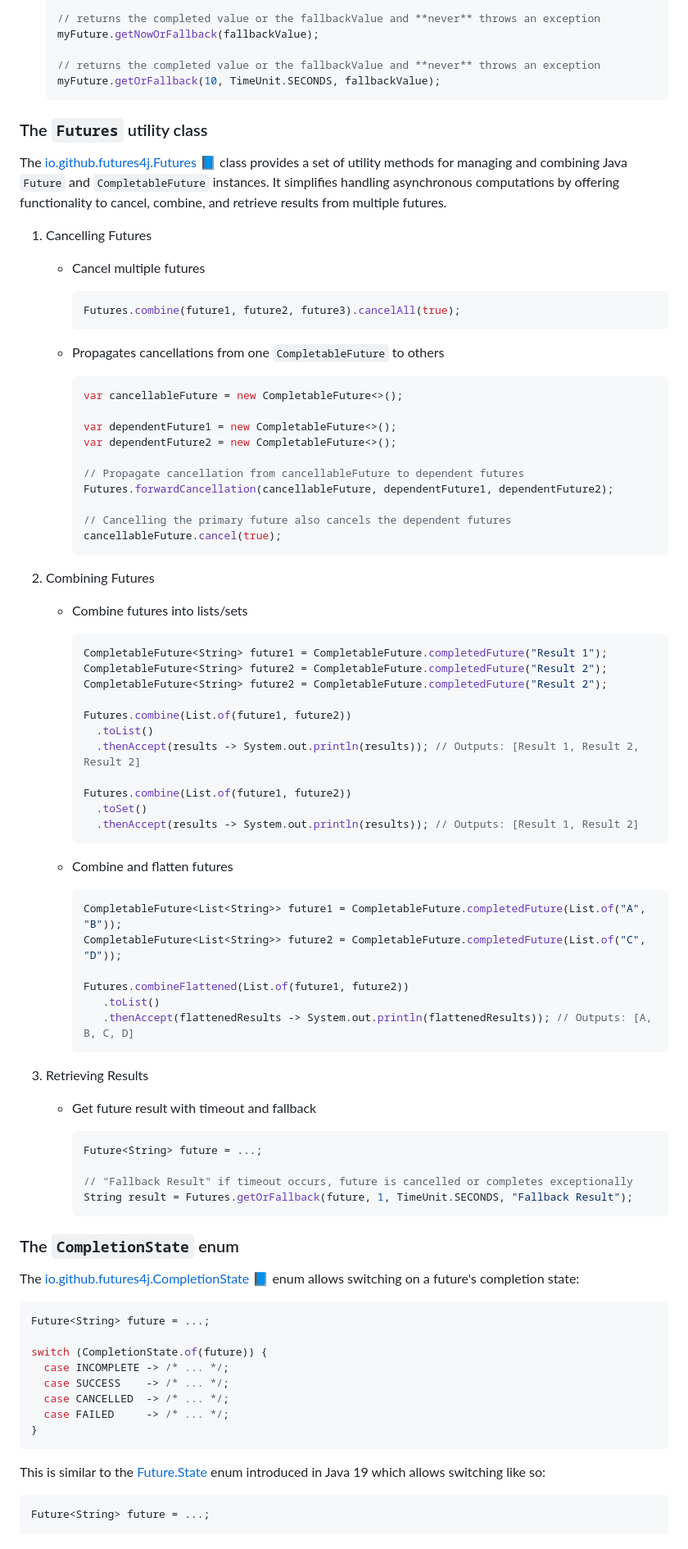
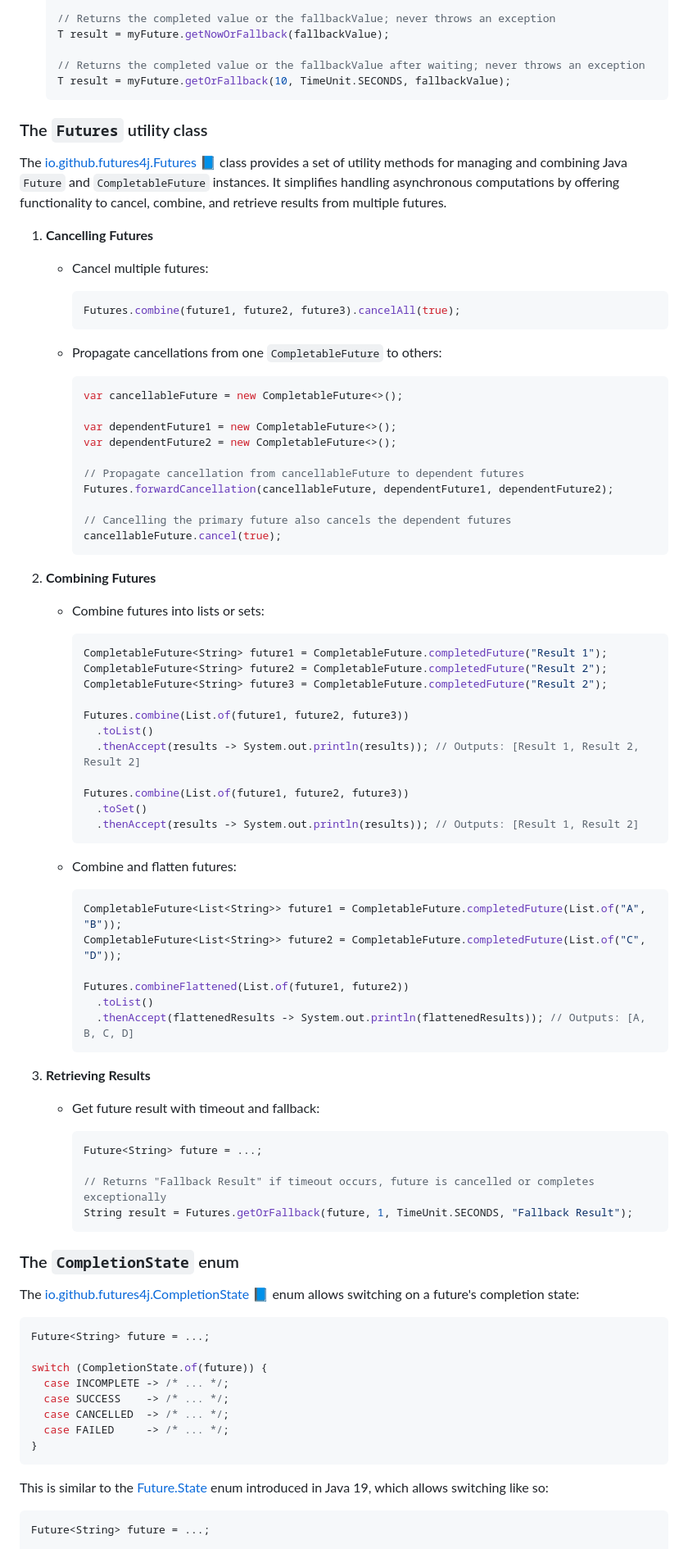
Before and after one commit to futures4j/futures4j, a Markdown page: README.md, the part around one of its changes. Shown at 82% size. Rendered like a GitHub page.

````diff
--- a/README.md
+++ b/README.md
@@ -203,9 +225,9 @@ serves as a drop-in replacement and enhanced version of Java's
 
-   // returns the completed value or the fallbackValue and **never** throws an exception
-   myFuture.getNowOrFallback(fallbackValue);
+   // Returns the completed value or the fallbackValue; never throws an exception
+   T result = myFuture.getNowOrFallback(fallbackValue);
 
-   // returns the completed value or the fallbackValue and **never** throws an exception
-   myFuture.getOrFallback(10, TimeUnit.SECONDS, fallbackValue);
+   // Returns the completed value or the fallbackValue after waiting; never throws an exception
+   T result = myFuture.getOrFallback(10, TimeUnit.SECONDS, fallbackValue);
    ```
 
 
@@ -216,66 +238,70 @@ The [io.github.futures4j.Futures](src/main/java/io/github/futures4j/Futures.java
 class provides a set of utility methods for managing and combining Java `Future` and `CompletableFuture` instances.
 It simplifies handling asynchronous computations by offering functionality to cancel, combine, and retrieve results from multiple futures.
 
-1. Cancelling Futures
+1. **Cancelling Futures**
 
-    - Cancel multiple futures
+   - Cancel multiple futures:
 
-        ```java
-        Futures.combine(future1, future2, future3).cancelAll(true);
-        ```
+     ```java
+     Futures.combine(future1, future2, future3).cancelAll(true);
+     ```
 
-    - Propagates cancellations from one `CompletableFuture` to others
-        ```java
-        var cancellableFuture = new CompletableFuture<>();
+   - Propagate cancellations from one `CompletableFuture` to others:
 
-        var dependentFuture1 = new CompletableFuture<>();
-        var dependentFuture2 = new CompletableFuture<>();
+     ```java
+     var cancellableFuture = new CompletableFuture<>();
 
-        // Propagate cancellation from cancellableFuture to dependent futures
-        Futures.forwardCancellation(cancellableFuture, dependentFuture1, dependentFuture2);
+     var dependentFuture1 = new CompletableFuture<>();
+     var dependentFuture2 = new CompletableFuture<>();
 
-        // Cancelling the primary future also cancels the dependent futures
-        cancellableFuture.cancel(true);
-      ```
+     // Propagate cancellation from cancellableFuture to dependent futures
+     Futures.forwardCancellation(cancellableFuture, dependentFuture1, dependentFuture2);
+
+     // Cancelling the primary future also cancels the dependent futures
+     cancellableFuture.cancel(true);
+     ```
 
 
-2. Combining Futures
+2. **Combining Futures**
 
-    - Combine futures into lists/sets
-        ```java
-        CompletableFuture<String> future1 = CompletableFuture.completedFuture("Result 1");
-        CompletableFuture<String> future2 = CompletableFuture.completedFuture("Result 2");
-        CompletableFuture<String> future2 = CompletableFuture.completedFuture("Result 2");
+   - Combine futures into lists or sets:
 
-        Futures.combine(List.of(future1, future2))
-          .toList()
-          .thenAccept(results -> System.out.println(results)); // Outputs: [Result 1, Result 2, Result 2]
+     ```java
+     CompletableFuture<String> future1 = CompletableFuture.completedFuture("Result 1");
+     CompletableFuture<String> future2 = CompletableFuture.completedFuture("Result 2");
+     CompletableFuture<String> future3 = CompletableFuture.completedFuture("Result 2");
 
-        Futures.combine(List.of(future1, future2))
-          .toSet()
-          .thenAccept(results -> System.out.println(results)); // Outputs: [Result 1, Result 2]
-        ```
+     Futures.combine(List.of(future1, future2, future3))
+       .toList()
+       .thenAccept(results -> System.out.println(results)); // Outputs: [Result 1, Result 2, Result 2]
 
-    - Combine and flatten futures
-        ```java
-        CompletableFuture<List<String>> future1 = CompletableFuture.completedFuture(List.of("A", "B"));
-        CompletableFuture<List<String>> future2 = CompletableFuture.completedFuture(List.of("C", "D"));
+     Futures.combine(List.of(future1, future2, future3))
+       .toSet()
+       .thenAccept(results -> System.out.println(results)); // Outputs: [Result 1, Result 2]
+     ```
 
-        Futures.combineFlattened(List.of(future1, future2))
-           .toList()
-           .thenAccept(flattenedResults -> System.out.println(flattenedResults)); // Outputs: [A, B, C, D]
-        ```
+   - Combine and flatten futures:
+
+     ```java
+     CompletableFuture<List<String>> future1 = CompletableFuture.completedFuture(List.of("A", "B"));
+     CompletableFuture<List<String>> future2 = CompletableFuture.completedFuture(List.of("C", "D"));
+
+     Futures.combineFlattened(List.of(future1, future2))
+       .toList()
+       .thenAccept(flattenedResults -> System.out.println(flattenedResults)); // Outputs: [A, B, C, D]
+     ```
 
 
-3. Retrieving Results
-    - Get future result with timeout and fallback
+3. **Retrieving Results**
 
-       ```java
-       Future<String> future = ...;
+   - Get future result with timeout and fallback:
 
-       // "Fallback Result" if timeout occurs, future is cancelled or completes exceptionally
-       String result = Futures.getOrFallback(future, 1, TimeUnit.SECONDS, "Fallback Result");
-       ```
+     ```java
+     Future<String> future = ...;
+
+     // Returns "Fallback Result" if timeout occurs, future is cancelled or completes exceptionally
+     String result = Futures.getOrFallback(future, 1, TimeUnit.SECONDS, "Fallback Result");
+     ```
 
 
 ### <a name="CompletionState"></a>The `CompletionState` enum
@@ -296,7 +322,7 @@ switch (CompletionState.of(future)) {
 ```
 
 This is similar to the [Future.State](https://docs.oracle.com/en/java/javase/19/docs/api/java.base/java/util/concurrent/Future.State.html)
-enum introduced in Java 19 which allows switching like so:
+enum introduced in Java 19, which allows switching like so:
 
 ```java
 Future<String> future = ...;
````
Also changed, not shown: other parts of README.md (+124 -97 lines).
